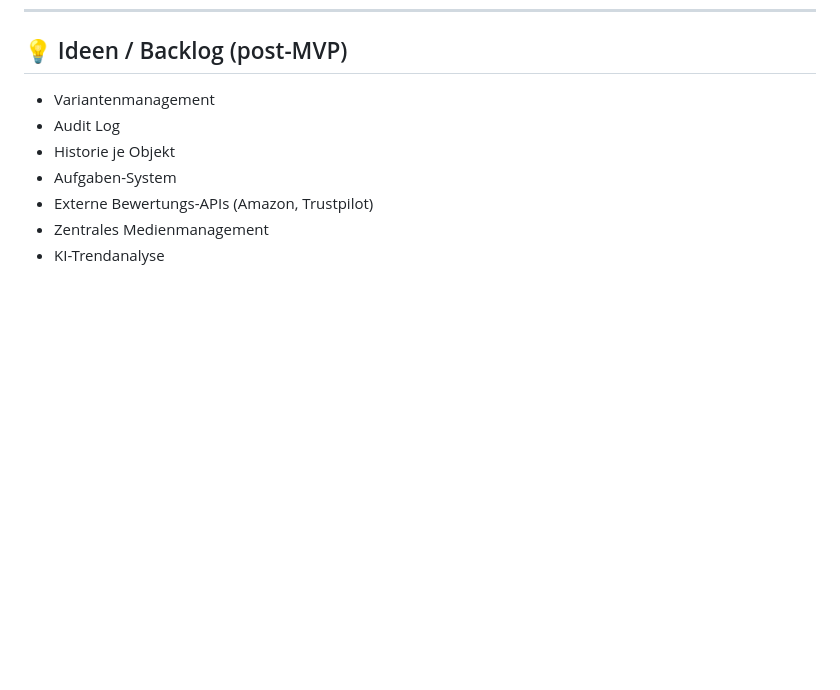
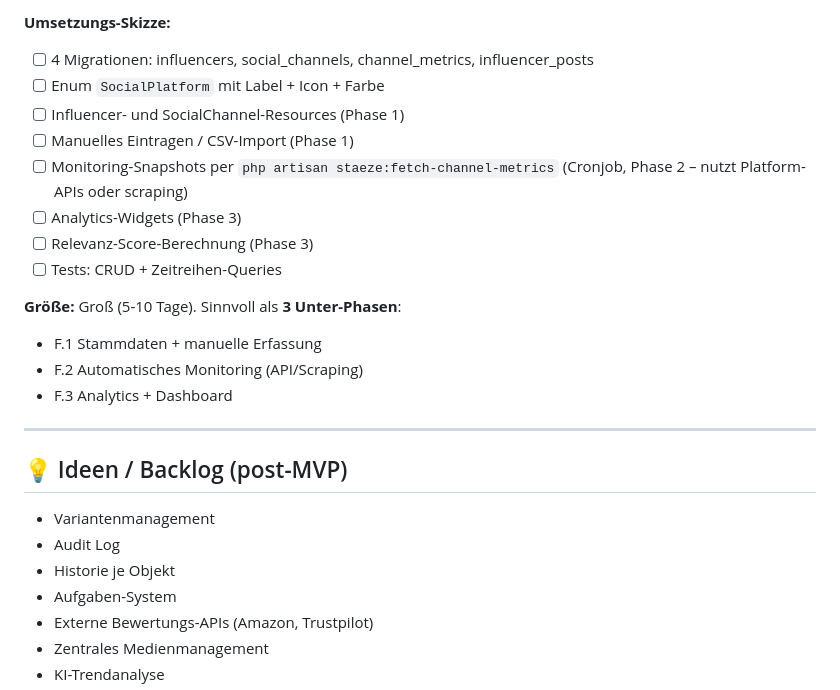
Before and after one commit to svenkloevekorn/satze_prysm, a Markdown page: TODO.md, the part around one of its changes. Drawn GitHub-style; blank space fills up the shorter version.

```diff
--- a/TODO.md
+++ b/TODO.md
@@ -166,3 +239,22 @@ eigener Farbe + Icon angezeigt. Filter nach Quelle möglich.
+**Umsetzungs-Skizze:**
+- [ ] 4 Migrationen: influencers, social_channels, channel_metrics,
+  influencer_posts
+- [ ] Enum `SocialPlatform` mit Label + Icon + Farbe
+- [ ] Influencer- und SocialChannel-Resources (Phase 1)
+- [ ] Manuelles Eintragen / CSV-Import (Phase 1)
+- [ ] Monitoring-Snapshots per `php artisan staeze:fetch-channel-metrics`
+  (Cronjob, Phase 2 – nutzt Platform-APIs oder scraping)
+- [ ] Analytics-Widgets (Phase 3)
+- [ ] Relevanz-Score-Berechnung (Phase 3)
+- [ ] Tests: CRUD + Zeitreihen-Queries
+
+**Größe:** Groß (5-10 Tage). Sinnvoll als **3 Unter-Phasen**:
+- F.1 Stammdaten + manuelle Erfassung
+- F.2 Automatisches Monitoring (API/Scraping)
+- F.3 Analytics + Dashboard
+
+---
+
 ## 💡 Ideen / Backlog (post-MVP)
 
 - Variantenmanagement
```
Also changed, not shown: other parts of TODO.md (+73 -0 lines), SESSION-STATE.md (+9 -0 lines).
